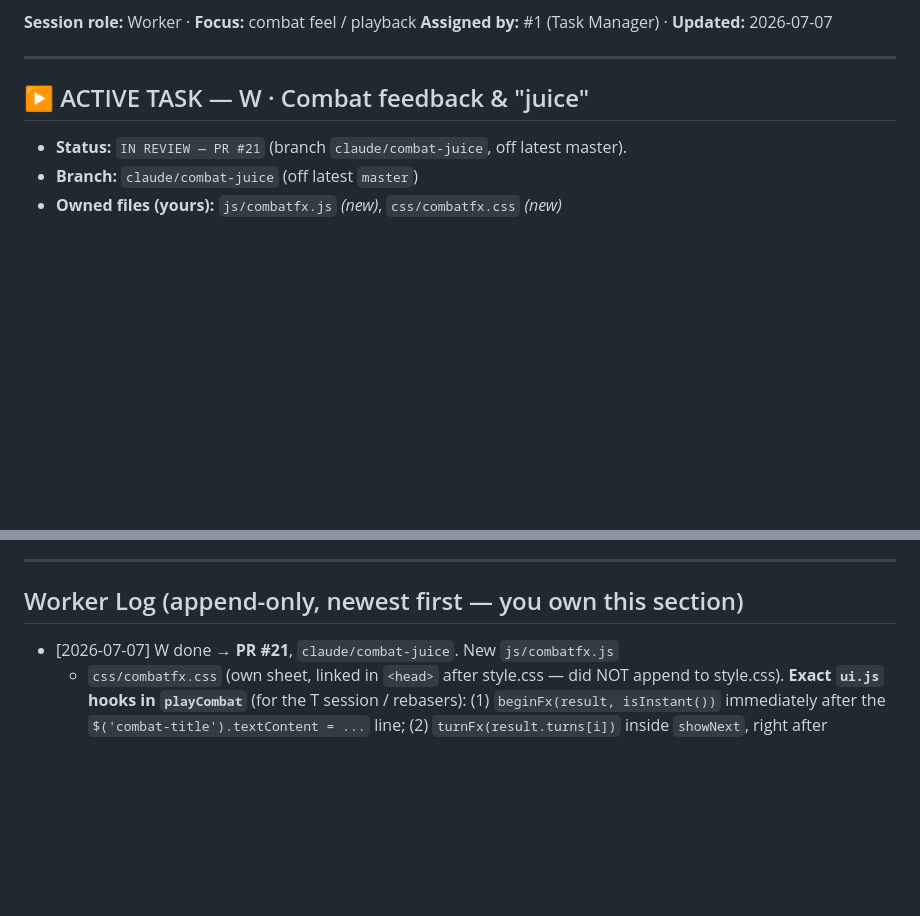
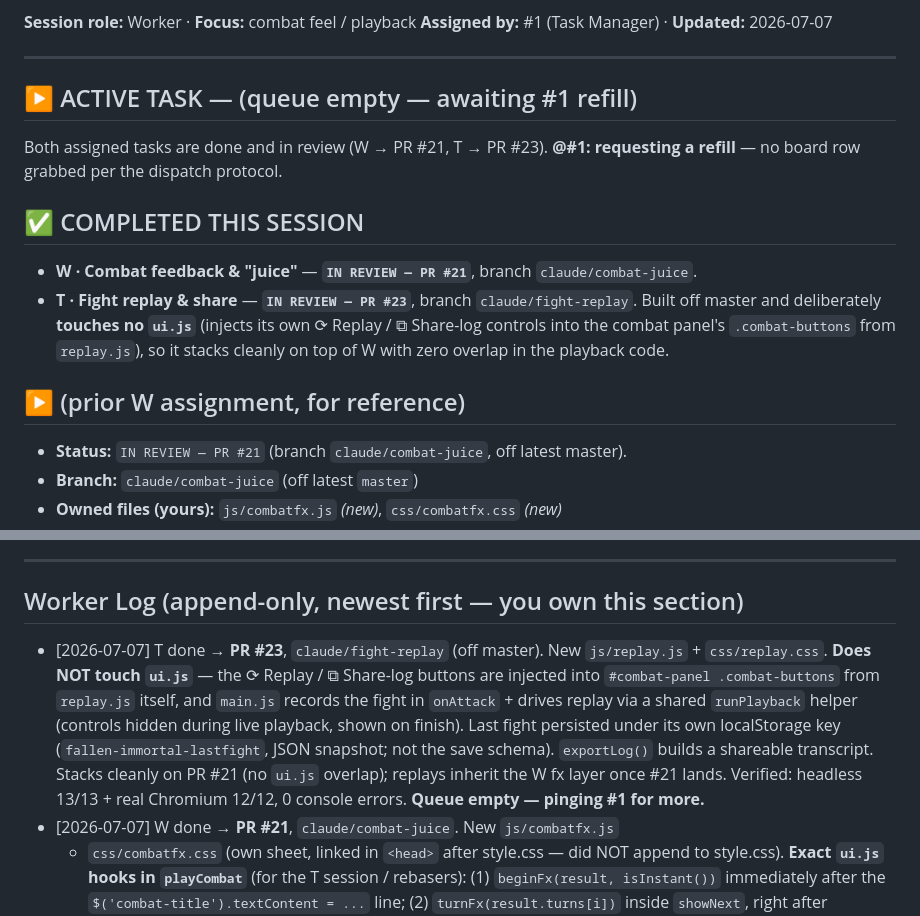
Before and after one commit to tarnos12/fallensword-prototype, a Markdown page: TASK_3.md, 2 parts joined by grey strips. Rendered like a GitHub page; blank space fills up the shorter version.

Commit message:
TASK_3: T (fight replay) IN REVIEW — PR #23; queue empty, requesting refill from #1

```diff
--- a/TASK_3.md
+++ b/TASK_3.md
@@ -11,7 +11,20 @@
 
 ---
 
-## ▶ ACTIVE TASK — W · Combat feedback & "juice"
+## ▶ ACTIVE TASK — (queue empty — awaiting #1 refill)
+
+Both assigned tasks are done and in review (W → PR #21, T → PR #23). **@#1:
+requesting a refill** — no board row grabbed per the dispatch protocol.
+
+## ✅ COMPLETED THIS SESSION
+
+- **W · Combat feedback & "juice"** — **`IN REVIEW — PR #21`**, branch `claude/combat-juice`.
+- **T · Fight replay & share** — **`IN REVIEW — PR #23`**, branch `claude/fight-replay`.
+  Built off master and deliberately **touches no `ui.js`** (injects its own ⟳ Replay /
+  ⧉ Share-log controls into the combat panel's `.combat-buttons` from `replay.js`),
+  so it stacks cleanly on top of W with zero overlap in the playback code.
+
+## ▶ (prior W assignment, for reference)
 
 - **Status:** `IN REVIEW — PR #21` (branch `claude/combat-juice`, off latest master).
 - **Branch:** `claude/combat-juice` (off latest `master`)
@@ -44,6 +57,16 @@
 
 ## Worker Log (append-only, newest first — you own this section)
 
+- [2026-07-07] T done → **PR #23**, `claude/fight-replay` (off master). New
+  `js/replay.js` + `css/replay.css`. **Does NOT touch `ui.js`** — the ⟳ Replay /
+  ⧉ Share-log buttons are injected into `#combat-panel .combat-buttons` from
+  `replay.js` itself, and `main.js` records the fight in `onAttack` + drives
+  replay via a shared `runPlayback` helper (controls hidden during live playback,
+  shown on finish). Last fight persisted under its own localStorage key
+  (`fallen-immortal-lastfight`, JSON snapshot; not the save schema). `exportLog()`
+  builds a shareable transcript. Stacks cleanly on PR #21 (no `ui.js` overlap);
+  replays inherit the W fx layer once #21 lands. Verified: headless 13/13 +
+  real Chromium 12/12, 0 console errors. **Queue empty — pinging #1 for more.**
 - [2026-07-07] W done → **PR #21**, `claude/combat-juice`. New `js/combatfx.js`
   + `css/combatfx.css` (own sheet, linked in `<head>` after style.css — did NOT
   append to style.css). **Exact `ui.js` hooks in `playCombat`** (for the T
```
